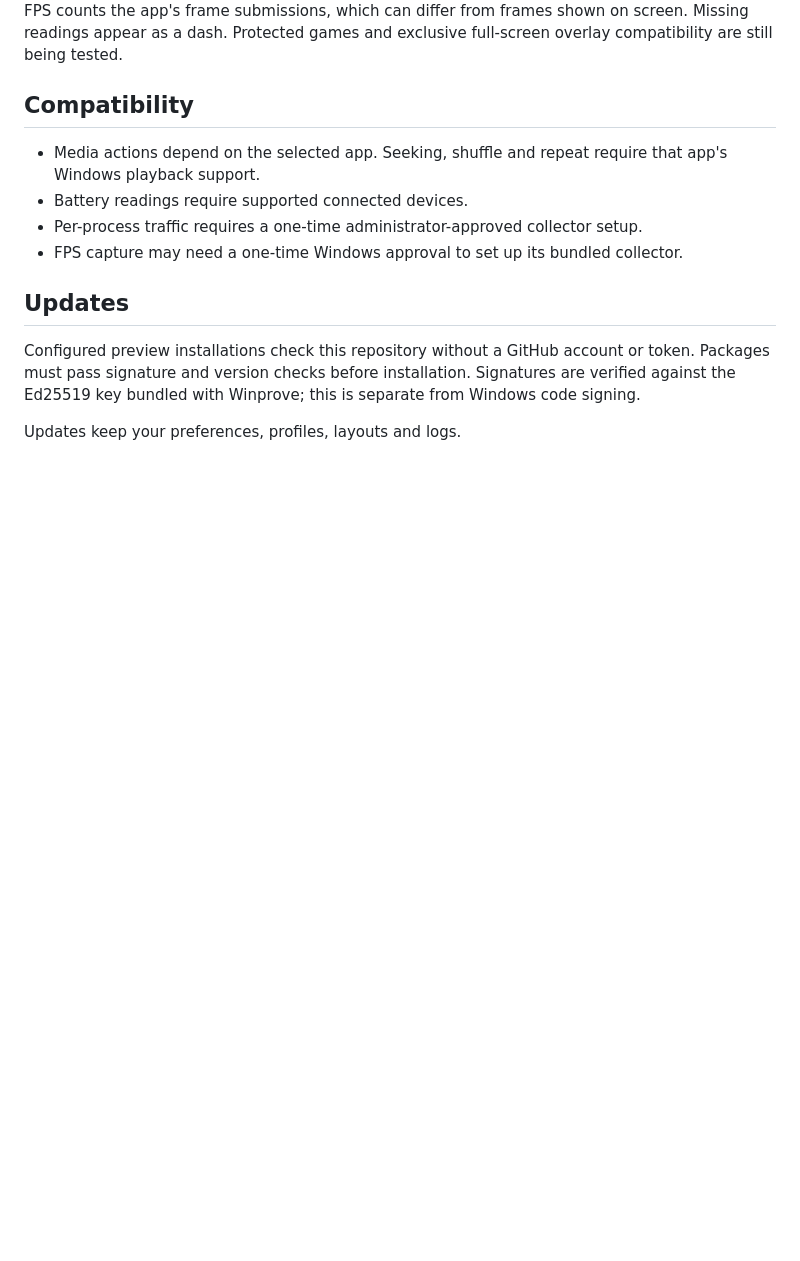
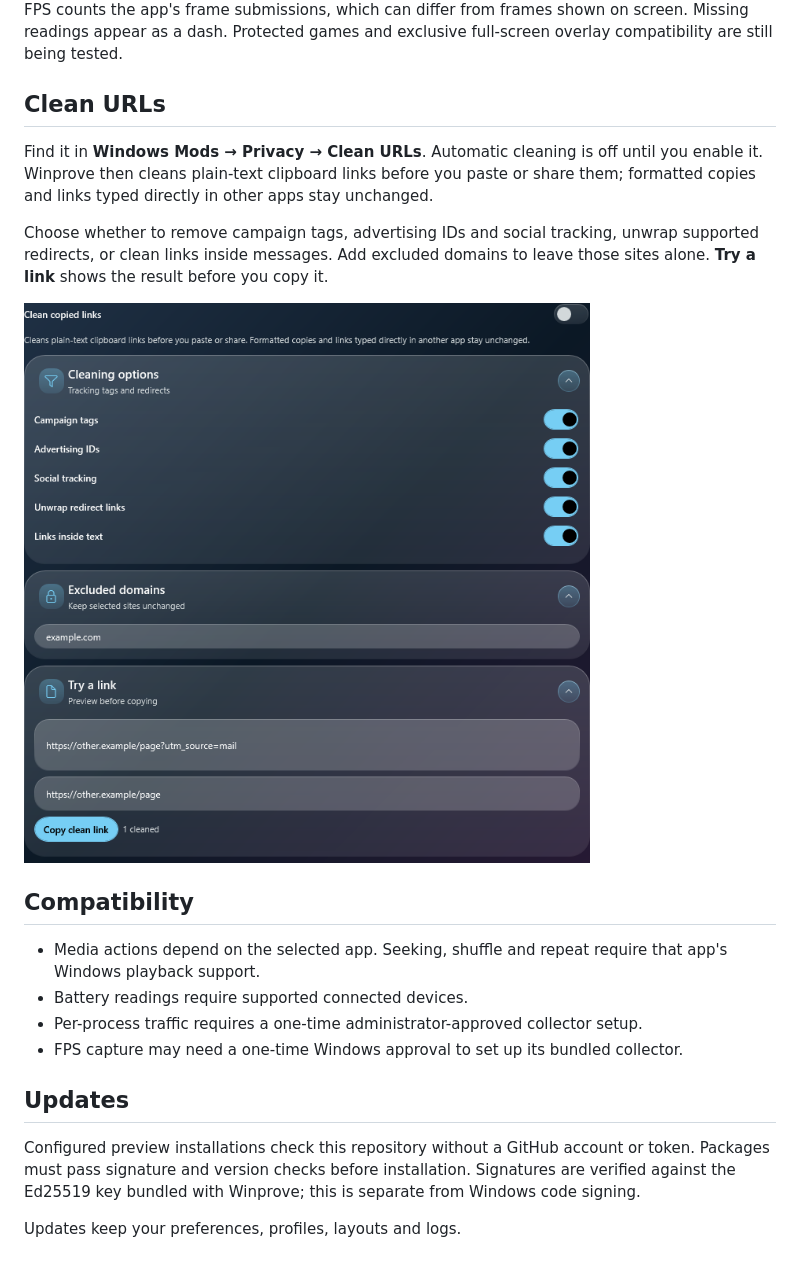
Before and after one commit to colemclauchlan/Winprove-Updates, a Markdown page: README.md, the part around the change. Drawn GitHub-style; pictures changed too: docs/images/clean-urls.png (added); blank space fills up the shorter version.

Commit message:
Add Clean URLs settings and preview

```diff
--- a/README.md
+++ b/README.md
@@ -69,6 +69,14 @@ Settings include a program whitelist, persistent display, four screen corners an
 
 FPS counts the app's frame submissions, which can differ from frames shown on screen. Missing readings appear as a dash. Protected games and exclusive full-screen overlay compatibility are still being tested.
 
+## Clean URLs
+
+Find it in **Windows Mods → Privacy → Clean URLs**. Automatic cleaning is off until you enable it. Winprove then cleans plain-text clipboard links before you paste or share them; formatted copies and links typed directly in other apps stay unchanged.
+
+Choose whether to remove campaign tags, advertising IDs and social tracking, unwrap supported redirects, or clean links inside messages. Add excluded domains to leave those sites alone. **Try a link** shows the result before you copy it.
+
+![Clean URLs settings and link preview](docs/images/clean-urls.png)
+
 ## Compatibility
 
 - Media actions depend on the selected app. Seeking, shuffle and repeat require that app's Windows playback support.
```
